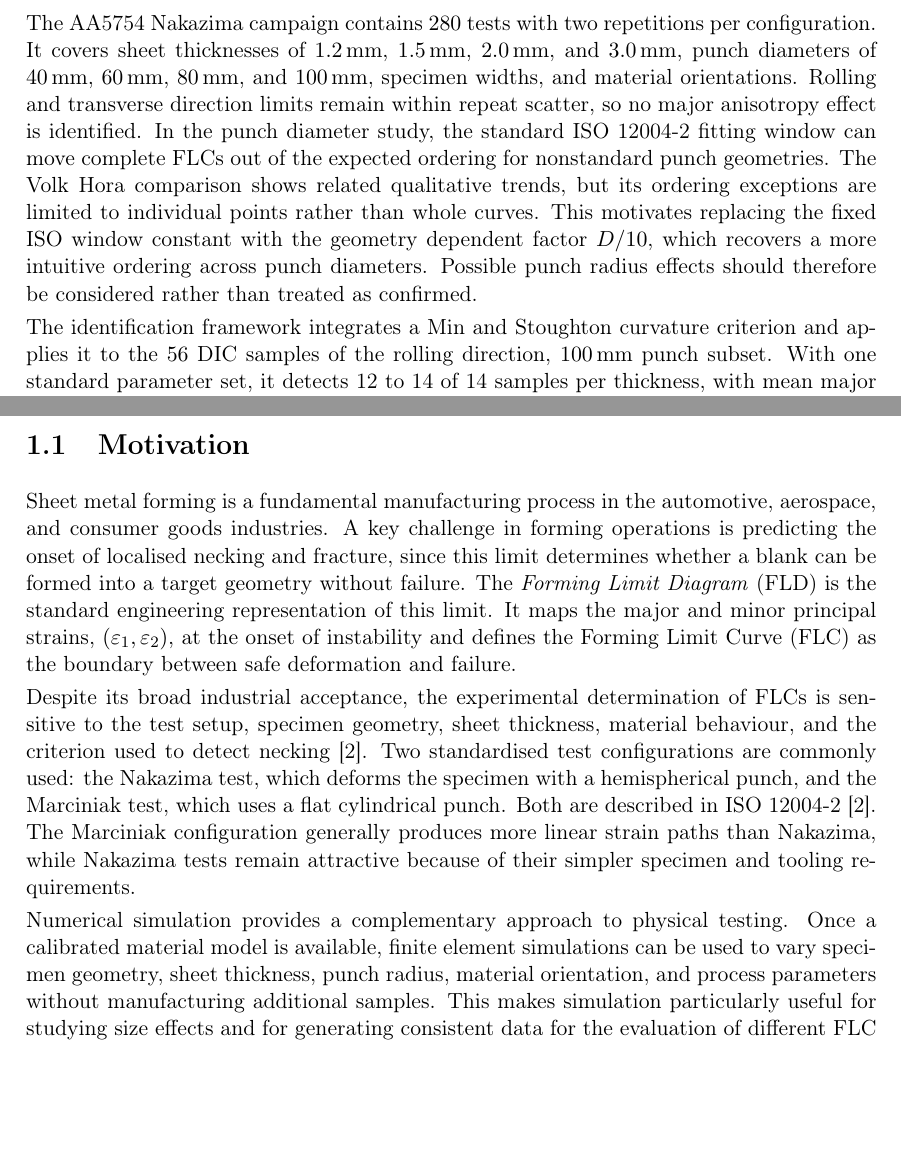
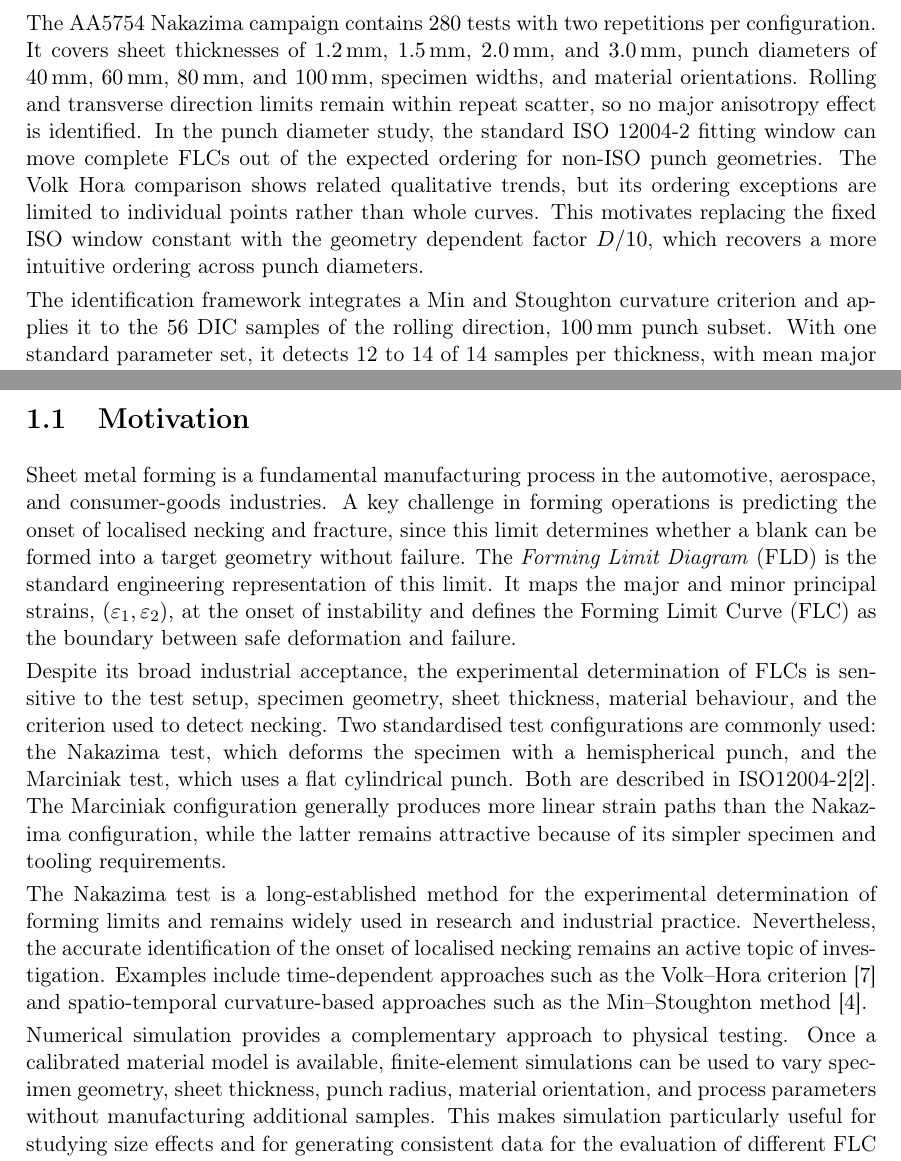
Before and after one commit to andrecruzf/AbaqusProject, a LaTeX thesis (report/Report.tex, which reads report/chapters/introduction.tex, report/chapters/preamble.tex): two parts of pages 2 and 12 of 77, joined at a grey line, cut so that both start at the same text, the shorter picture padded with empty space. Compiled offline with pdfLaTeX.

Commit message:
Update on Overleaf.

```diff
--- a/report/chapters/introduction.tex
+++ b/report/chapters/introduction.tex
@@ -2,11 +2,39 @@
 
 \section{Motivation}
 
-Sheet metal forming is a fundamental manufacturing process in the automotive, aerospace, and consumer goods industries. A key challenge in forming operations is predicting the onset of localised necking and fracture, since this limit determines whether a blank can be formed into a target geometry without failure. The \textit{Forming Limit Diagram} (FLD) is the standard engineering representation of this limit. It maps the major and minor principal strains, $(\varepsilon_1,\varepsilon_2)$, at the onset of instability and defines the Forming Limit Curve (FLC) as the boundary between safe deformation and failure.
+Sheet metal forming is a fundamental manufacturing process in the automotive,
+aerospace, and consumer-goods industries. A key challenge in forming operations
+is predicting the onset of localised necking and fracture, since this limit
+determines whether a blank can be formed into a target geometry without
+failure. The \textit{Forming Limit Diagram} (FLD) is the standard engineering
+representation of this limit. It maps the major and minor principal strains,
+$(\varepsilon_1,\varepsilon_2)$, at the onset of instability and defines the
+Forming Limit Curve (FLC) as the boundary between safe deformation and failure.
 
-Despite its broad industrial acceptance, the experimental determination of FLCs is sensitive to the test setup, specimen geometry, sheet thickness, material behaviour, and the criterion used to detect necking~\cite{ISO120042}. Two standardised test configurations are commonly used: the Nakazima test, which deforms the specimen with a hemispherical punch, and the Marciniak test, which uses a flat cylindrical punch. Both are described in ISO~12004-2~\cite{ISO120042}. The Marciniak configuration generally produces more linear strain paths than Nakazima, while Nakazima tests remain attractive because of their simpler specimen and tooling requirements.
+Despite its broad industrial acceptance, the experimental determination of
+FLCs is sensitive to the test setup, specimen geometry, sheet thickness,
+material behaviour, and the criterion used to detect necking. Two standardised test configurations are commonly used: the
+Nakazima test, which deforms the specimen with a hemispherical punch, and the
+Marciniak test, which uses a flat cylindrical punch. Both are described in
+ISO12004-2\cite{ISO120042}. The Marciniak configuration generally produces
+more linear strain paths than the Nakazima configuration, while the latter
+remains attractive because of its simpler specimen and tooling requirements.
 
-Numerical simulation provides a complementary approach to physical testing. Once a calibrated material model is available, finite element simulations can be used to vary specimen geometry, sheet thickness, punch radius, material orientation, and process parameters without manufacturing additional samples. This makes simulation particularly useful for studying size effects and for generating consistent data for the evaluation of different FLC identification criteria.
+The Nakazima test is a long-established method for the experimental
+determination of forming limits and remains widely used in research and
+industrial practice. Nevertheless, the accurate identification of the onset of
+localised necking remains an active topic of investigation. Examples include
+time-dependent approaches such as the Volk–Hora criterion
+\cite{VolkHora2011} and spatio-temporal curvature-based approaches such as the
+Min–Stoughton method~\cite{Min2017}.
+
+Numerical simulation provides a complementary approach to physical testing.
+Once a calibrated material model is available, finite-element simulations can
+be used to vary specimen geometry, sheet thickness, punch radius, material
+orientation, and process parameters without manufacturing additional samples.
+This makes simulation particularly useful for studying size effects and for
+generating consistent data for the evaluation of different FLC identification
+criteria.
 
 \section{Project Context}
 
--- a/report/chapters/preamble.tex
+++ b/report/chapters/preamble.tex
@@ -17,12 +17,11 @@ configuration. It covers sheet thicknesses of \SI{1.2}{\milli\meter},
 and transverse direction limits remain within repeat scatter, so no major
 anisotropy effect is identified. In the punch diameter study, the standard
 ISO~12004-2 fitting window can move complete FLCs out of the expected ordering
-for nonstandard punch geometries. The Volk Hora comparison shows related
+for non-ISO punch geometries. The Volk Hora comparison shows related
 qualitative trends, but its ordering exceptions are limited to individual
 points rather than whole curves. This motivates replacing the fixed ISO window
 constant with the geometry dependent factor $D/10$, which recovers a more
-intuitive ordering across punch diameters. Possible punch radius effects should
-therefore be considered rather than treated as confirmed.
+intuitive ordering across punch diameters.
 
 The identification framework integrates a Min and Stoughton curvature
 criterion and applies it to the \num{56} DIC samples of the rolling direction,
```
Also changed, not shown: report/chapters/preamble.tex (11 more changed lines), 1 other file.
